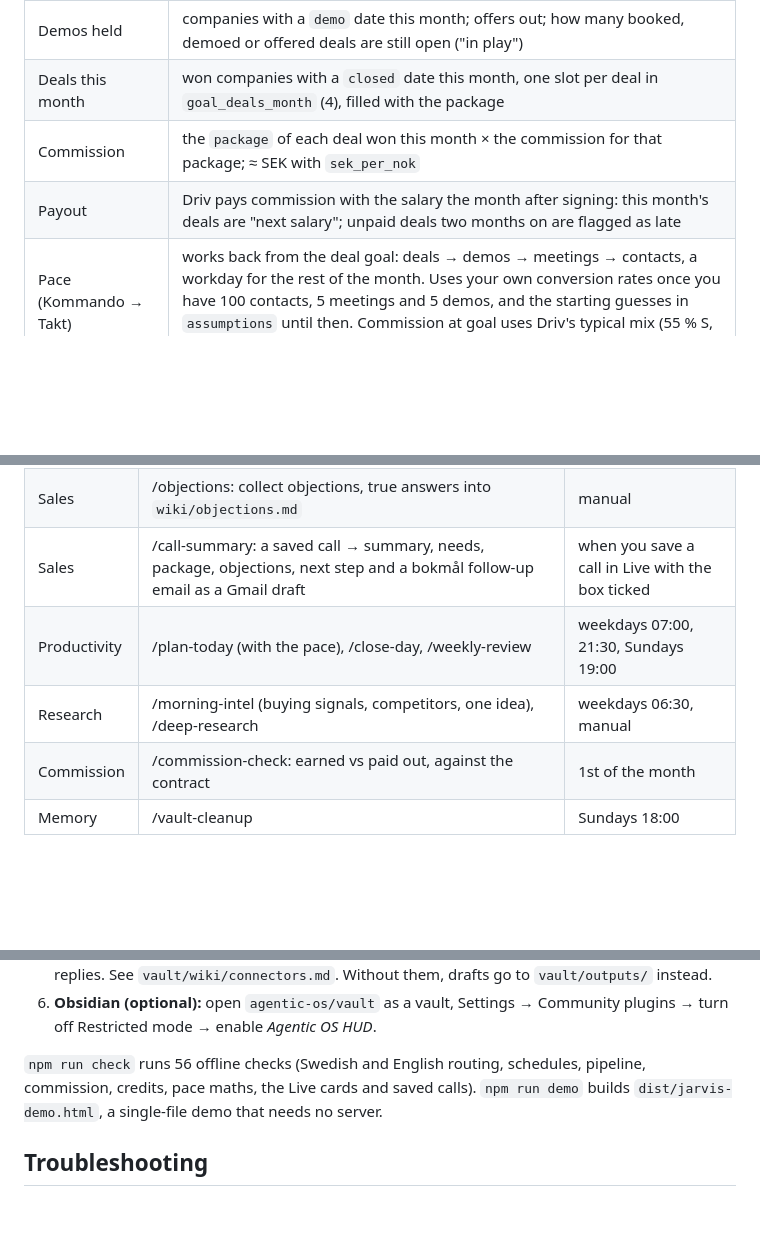
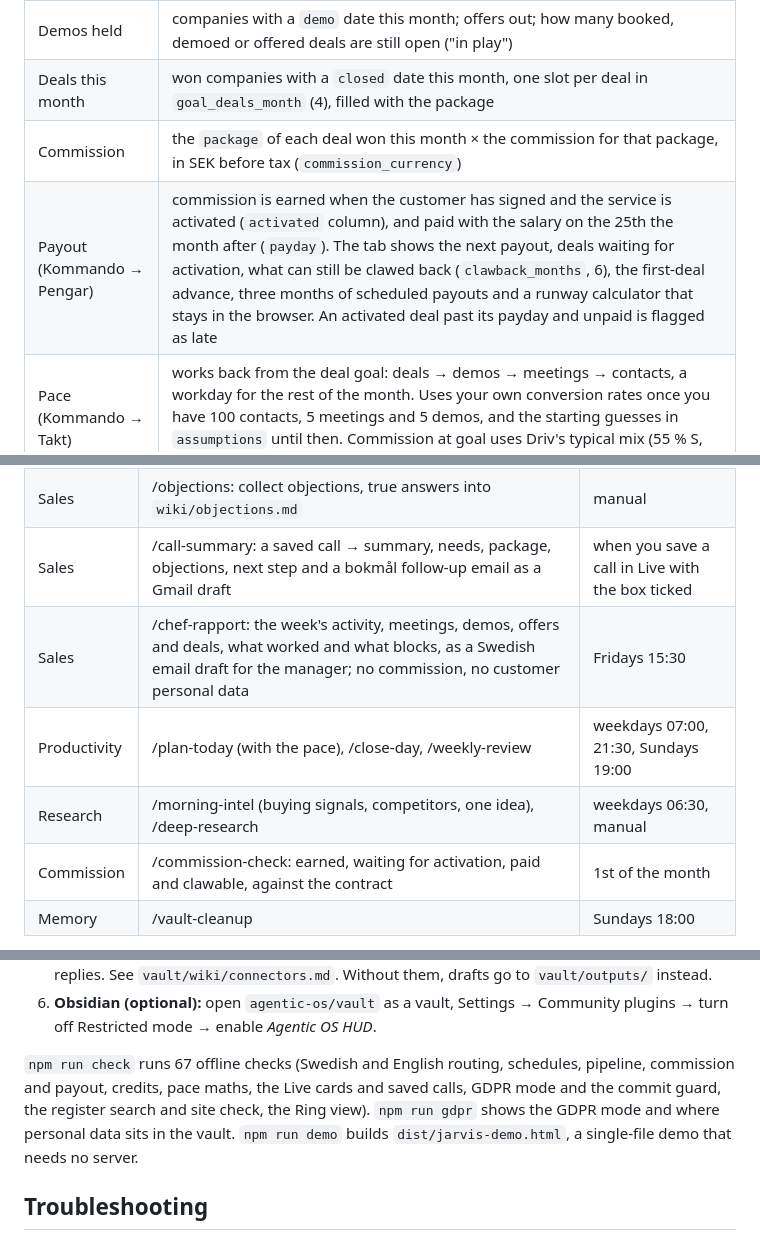
Before and after one commit to naimvmara-max/claude, a Markdown page: agentic-os/README.md, 3 parts joined by grey strips. Rendered like a GitHub page; blank space fills up the shorter version.

```diff
--- a/agentic-os/README.md
+++ b/agentic-os/README.md
@@ -32,8 +33,8 @@ shows zeros.
 | Meetings booked | companies with a `booked` date this month; the share of the last 30 days' contacts that booked |
 | Demos held | companies with a `demo` date this month; offers out; how many booked, demoed or offered deals are still open ("in play") |
 | Deals this month | won companies with a `closed` date this month, one slot per deal in `goal_deals_month` (4), filled with the package |
-| Commission | the `package` of each deal won this month × the commission for that package; ≈ SEK with `sek_per_nok` |
-| Payout | Driv pays commission with the salary the month after signing: this month's deals are "next salary"; unpaid deals two months on are flagged as late |
+| Commission | the `package` of each deal won this month × the commission for that package, in SEK before tax (`commission_currency`) |
+| Payout (Kommando → Pengar) | commission is earned when the customer has signed and the service is activated (`activated` column), and paid with the salary on the 25th the month after (`payday`). The tab shows the next payout, deals waiting for activation, what can still be clawed back (`clawback_months`, 6), the first-deal advance, three months of scheduled payouts and a runway calculator that stays in the browser. An activated deal past its payday and unpaid is flagged as late |
 | Pace (Kommando → Takt) | works back from the deal goal: deals → demos → meetings → contacts, a workday for the rest of the month. Uses your own conversion rates once you have 100 contacts, 5 meetings and 5 demos, and the starting guesses in `assumptions` until then. Commission at goal uses Driv's typical mix (55 % S, 35 % M, 10 % L) |
 | Packages (Kommando → Paket) | Driv's three packages with price, credits and commission, and a credit calculator for step 3 of Driv's process: count credits with the customer and pick the smallest package that covers them |
 | Follow-ups due | open companies whose `next_date` is today or earlier, plus contacted ones with no answer after 3 days (2 for phone) |
@@ -88,9 +124,10 @@ booked → demo → offer → won/lost. Moving a company to **Möte bokat** star
 | Sales | /offer: demo notes → credit count, package and the covering email for the CRM offer | manual |
 | Sales | /objections: collect objections, true answers into `wiki/objections.md` | manual |
 | Sales | /call-summary: a saved call → summary, needs, package, objections, next step and a bokmål follow-up email as a Gmail draft | when you save a call in Live with the box ticked |
+| Sales | /chef-rapport: the week's activity, meetings, demos, offers and deals, what worked and what blocks, as a Swedish email draft for the manager; no commission, no customer personal data | Fridays 15:30 |
 | Productivity | /plan-today (with the pace), /close-day, /weekly-review | weekdays 07:00, 21:30, Sundays 19:00 |
 | Research | /morning-intel (buying signals, competitors, one idea), /deep-research | weekdays 06:30, manual |
-| Commission | /commission-check: earned vs paid out, against the contract | 1st of the month |
+| Commission | /commission-check: earned, waiting for activation, paid and clawable, against the contract | 1st of the month |
 | Memory | /vault-cleanup | Sundays 18:00 |
 
 **Cold email in Norway goes only to generic company addresses** (post@, kontakt@): under
@@ -139,7 +176,8 @@ You need Node 20 or newer, Chrome or Edge (for voice), and a Claude **Pro or Max
 6. **Obsidian (optional):** open `agentic-os/vault` as a vault, Settings → Community plugins →
    turn off Restricted mode → enable *Agentic OS HUD*.
 
-`npm run check` runs 56 offline checks (Swedish and English routing, schedules, pipeline, commission, credits, pace maths, the Live cards and saved calls).
+`npm run check` runs 67 offline checks (Swedish and English routing, schedules, pipeline, commission and payout, credits, pace maths, the Live cards and saved calls, GDPR mode and the commit guard, the register search and site check, the Ring view).
+`npm run gdpr` shows the GDPR mode and where personal data sits in the vault.
 `npm run demo` builds `dist/jarvis-demo.html`, a single-file demo that needs no server.
 
 ## Troubleshooting
```
Also changed, not shown: other parts of agentic-os/README.md (+48 -8 lines).
